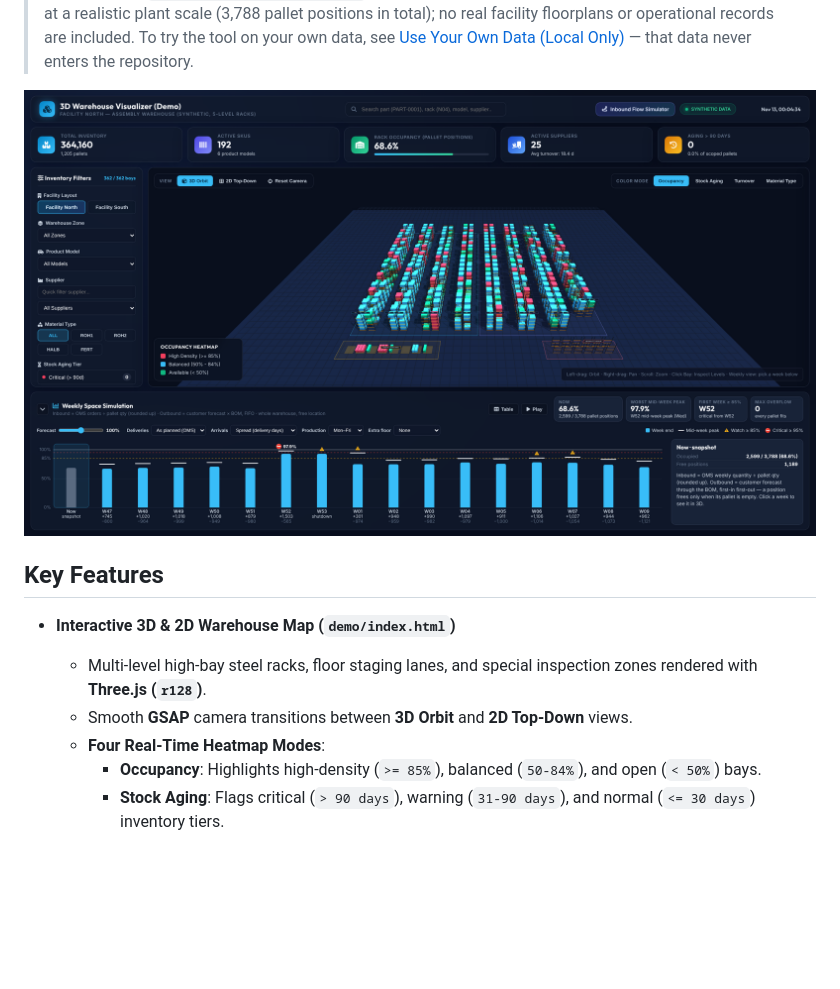
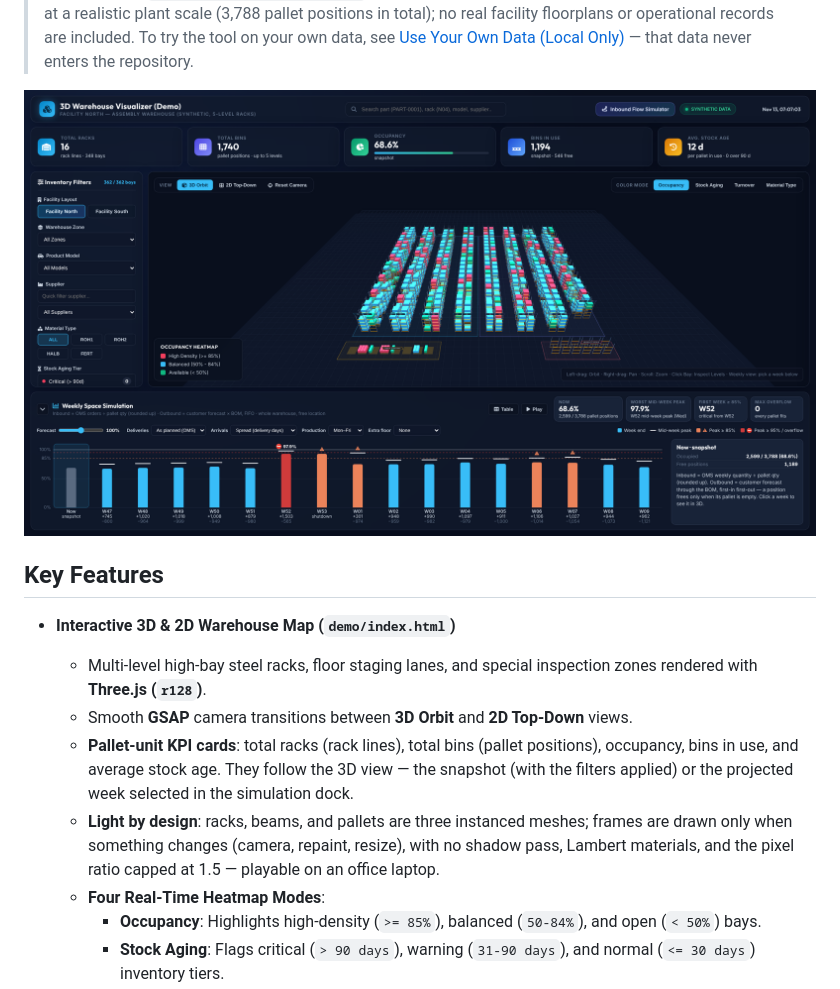
Before and after one commit to Miaou360/3d-warehouse-visualizer, a Markdown page: README.md, the part around one of its changes. Drawn GitHub-style; pictures changed too: docs/screenshots/overview_occupancy.png; blank space fills up the shorter version.

```diff
--- a/README.md
+++ b/README.md
@@ -19,6 +19,8 @@ An interactive WebGL digital-twin prototype for exploring rack-level warehouse i
 - **Interactive 3D & 2D Warehouse Map (`demo/index.html`)**
   - Multi-level high-bay steel racks, floor staging lanes, and special inspection zones rendered with **Three.js (`r128`)**.
   - Smooth **GSAP** camera transitions between **3D Orbit** and **2D Top-Down** views.
+  - **Pallet-unit KPI cards**: total racks (rack lines), total bins (pallet positions), occupancy, bins in use, and average stock age. They follow the 3D view — the snapshot (with the filters applied) or the projected week selected in the simulation dock.
+  - **Light by design**: racks, beams, and pallets are three instanced meshes; frames are drawn only when something changes (camera, repaint, resize), with no shadow pass, Lambert materials, and the pixel ratio capped at 1.5 — playable on an office laptop.
   - **Four Real-Time Heatmap Modes**:
     - **Occupancy**: Highlights high-density (`>= 85%`), balanced (`50-84%`), and open (`< 50%`) bays.
     - **Stock Aging**: Flags critical (`> 90 days`), warning (`31-90 days`), and normal (`<= 30 days`) inventory tiers.
```
Also changed, not shown: other parts of README.md (+1 -1 lines), docs/screenshots/heatmap_aging_detail.png, docs/screenshots/weekly_space_simulation.png, 6 other files.
